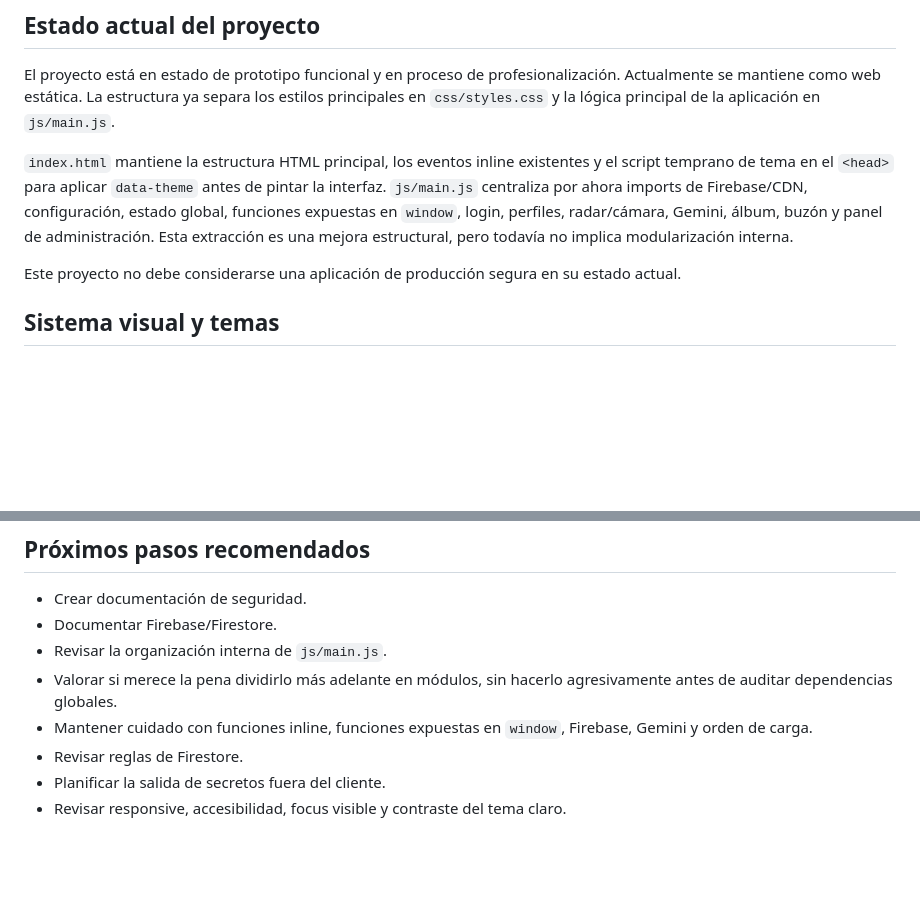
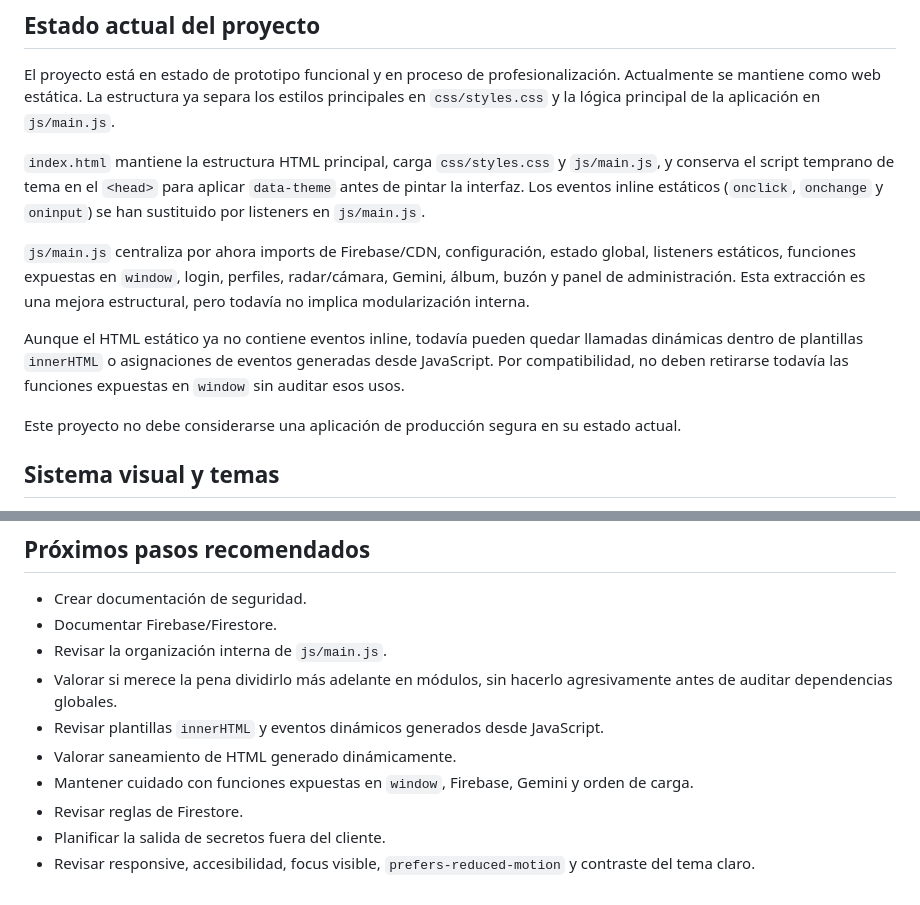
Before and after one commit to jesusgarciavigil-oss/BotaniK, a Markdown page: README.md, 2 parts joined by grey strips. Rendered like a GitHub page; blank space fills up the shorter version.

Commit message:
docs: actualizar estructura tras limpiar eventos inline

```diff
--- a/README.md
+++ b/README.md
@@ -8,7 +8,11 @@ BotaniK es una aplicación web familiar orientada a la exploración botánica. I
 
 El proyecto está en estado de prototipo funcional y en proceso de profesionalización. Actualmente se mantiene como web estática. La estructura ya separa los estilos principales en `css/styles.css` y la lógica principal de la aplicación en `js/main.js`.
 
-`index.html` mantiene la estructura HTML principal, los eventos inline existentes y el script temprano de tema en el `<head>` para aplicar `data-theme` antes de pintar la interfaz. `js/main.js` centraliza por ahora imports de Firebase/CDN, configuración, estado global, funciones expuestas en `window`, login, perfiles, radar/cámara, Gemini, álbum, buzón y panel de administración. Esta extracción es una mejora estructural, pero todavía no implica modularización interna.
+`index.html` mantiene la estructura HTML principal, carga `css/styles.css` y `js/main.js`, y conserva el script temprano de tema en el `<head>` para aplicar `data-theme` antes de pintar la interfaz. Los eventos inline estáticos (`onclick`, `onchange` y `oninput`) se han sustituido por listeners en `js/main.js`.
+
+`js/main.js` centraliza por ahora imports de Firebase/CDN, configuración, estado global, listeners estáticos, funciones expuestas en `window`, login, perfiles, radar/cámara, Gemini, álbum, buzón y panel de administración. Esta extracción es una mejora estructural, pero todavía no implica modularización interna.
+
+Aunque el HTML estático ya no contiene eventos inline, todavía pueden quedar llamadas dinámicas dentro de plantillas `innerHTML` o asignaciones de eventos generadas desde JavaScript. Por compatibilidad, no deben retirarse todavía las funciones expuestas en `window` sin auditar esos usos.
 
 Este proyecto no debe considerarse una aplicación de producción segura en su estado actual.
 
@@ -115,7 +119,9 @@ Este README no copia valores reales de claves, contraseñas, tokens ni credencia
 - Documentar Firebase/Firestore.
 - Revisar la organización interna de `js/main.js`.
 - Valorar si merece la pena dividirlo más adelante en módulos, sin hacerlo agresivamente antes de auditar dependencias globales.
-- Mantener cuidado con funciones inline, funciones expuestas en `window`, Firebase, Gemini y orden de carga.
+- Revisar plantillas `innerHTML` y eventos dinámicos generados desde JavaScript.
+- Valorar saneamiento de HTML generado dinámicamente.
+- Mantener cuidado con funciones expuestas en `window`, Firebase, Gemini y orden de carga.
 - Revisar reglas de Firestore.
 - Planificar la salida de secretos fuera del cliente.
-- Revisar responsive, accesibilidad, focus visible y contraste del tema claro.
+- Revisar responsive, accesibilidad, focus visible, `prefers-reduced-motion` y contraste del tema claro.
```
Also changed, not shown: docs/estructura.md (+15 -8 lines).
